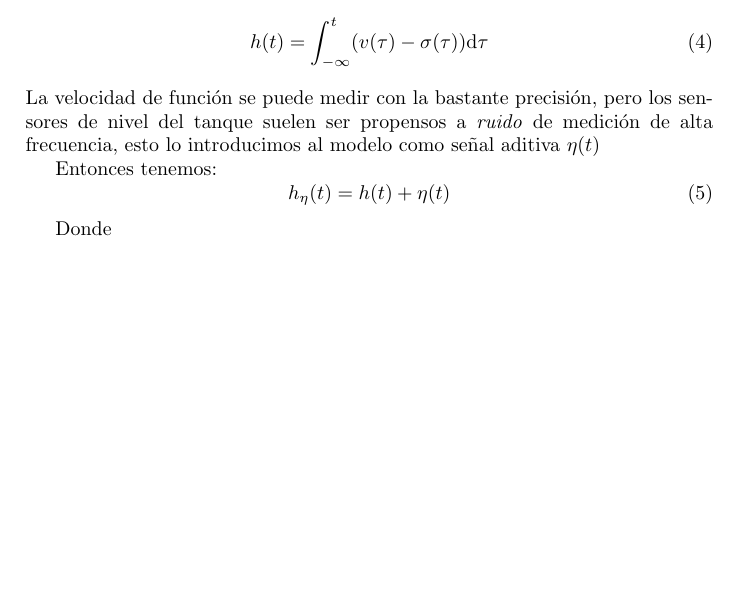
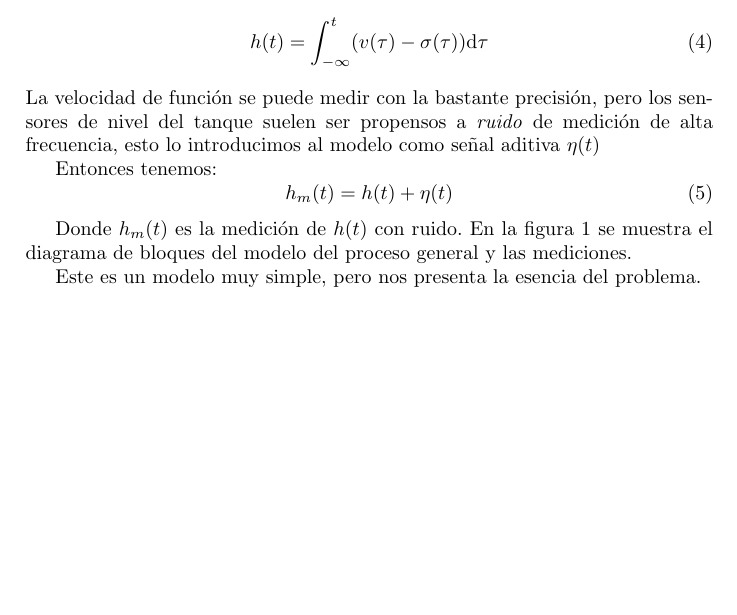
Before and after one commit to MaxPow2718r/Realimentados, a LaTeX document (Clases.tex): part of page 2 of 2, cut so that both start at the same text, the shorter picture padded with empty space. Compiled offline with pdfLaTeX.

Commit message:
just added more text. need to put the block diagram.

```diff
--- a/Clases.tex
+++ b/Clases.tex
@@ -34,6 +34,7 @@
 }
 %circuit diagrams packages
 \usepackage{circuitikz}
+\usetikzlibrary{arrows}
 
 \begin{document}
 \title{Control realimentado}
@@ -105,8 +106,11 @@ La velocidad de función se puede medir con la bastante precisión, pero los sen
 
 Entonces tenemos:
 \begin{equation}\label{eq:ruido}
-h_{\eta} (t) = h(t) + \eta(t)
+h_{m} (t) = h(t) + \eta(t)
 \end{equation}
 
-Donde
+Donde $h_m(t)$ es la medición de $h(t)$ con ruido. En la figura 1 se muestra el diagrama de bloques del modelo del proceso general y las mediciones.
+
+Este es un modelo muy simple, pero nos presenta la esencia del problema.
+
 \end{document}
```
